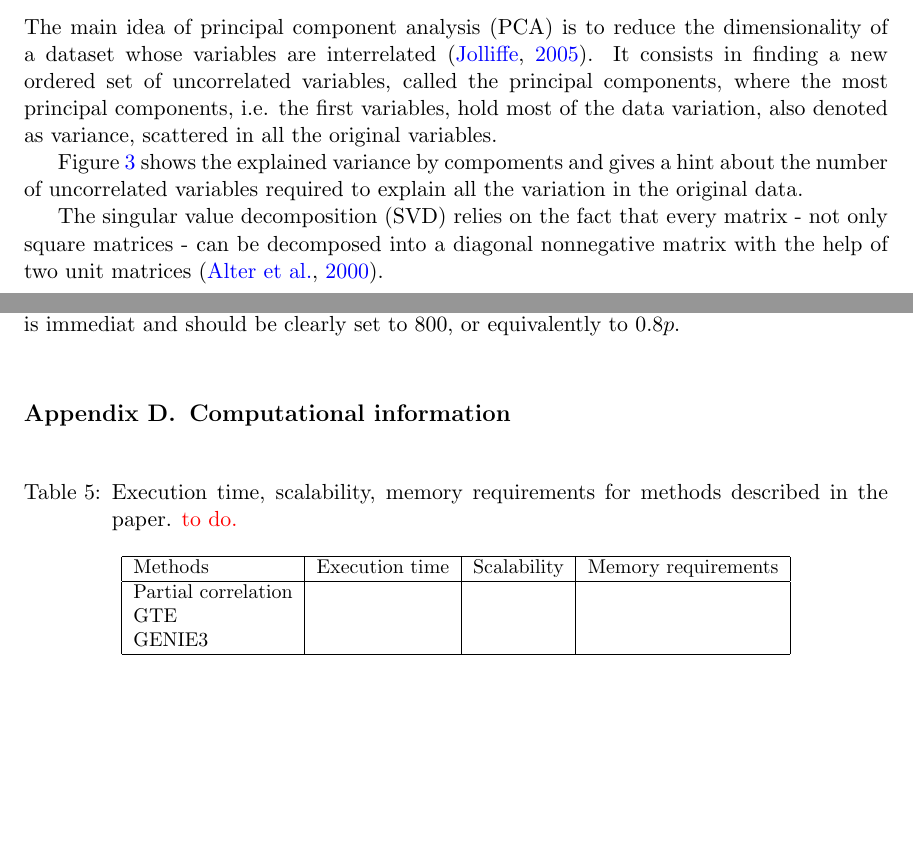
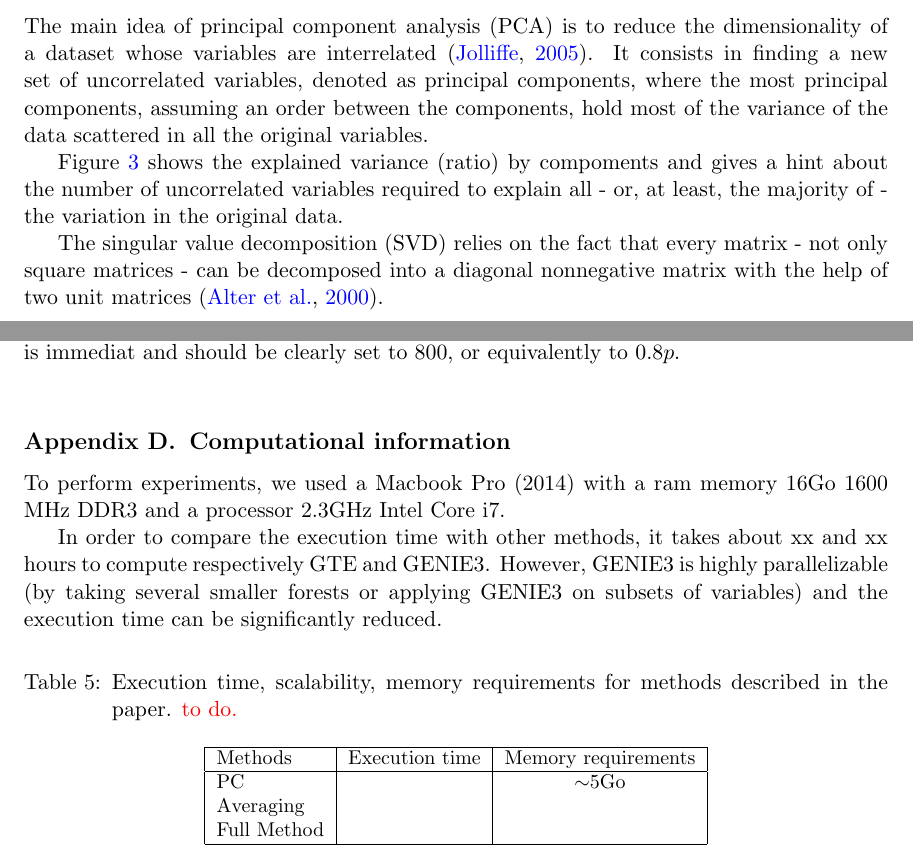
Before and after one commit to asutera/paper-connectomics, a LaTeX thesis (article.tex): two parts of pages 12 and 13 of 13, joined at a grey line, cut so that both start at the same text, the shorter picture padded with empty space. Compiled offline with pdfLaTeX.

Commit message:
some changes in appendix C

```diff
--- a/article.tex
+++ b/article.tex
@@ -822,13 +822,12 @@ GENIE3 & 0.128 & 0.273 & 0.116 & 0.309 & 0.256 & 0.224\\ \hline
 
 The main idea of principal component analysis (PCA) is to reduce the
 dimensionality of a dataset whose variables are interrelated
-\citep{jolliffe2005principal}. It consists in finding a new ordered set of
-uncorrelated variables, called the principal components, where the most
-principal components, i.e. the first variables, hold most of the data variation, also denoted as
-variance, scattered in all the original variables.
+\citep{jolliffe2005principal}. It consists in finding a new set of
+uncorrelated variables, denoted as principal components, where the most
+principal components, assuming an order between the components, hold most of the variance of the data scattered in all the original variables.
 
-Figure~\ref{fig:pca} shows the explained variance by compoments and gives a hint about the number of uncorrelated variables required to
-explain all the variation in the original data.
+Figure~\ref{fig:pca} shows the explained variance (ratio) by compoments and gives a hint about the number of uncorrelated variables required to
+explain all - or, at least, the majority of -  the variation in the original data.
 
 The singular value decomposition (SVD) relies on the fact that every matrix -
 not only square matrices - can be decomposed into a diagonal nonnegative
@@ -854,17 +853,20 @@ set to $800$, or equivalently to $0.8p$. \\
 \end{figure}
 \section{Computational information}
 
+To perform experiments, we used a Macbook Pro (2014) with a ram memory 16Go 1600 MHz DDR3 and a processor 2.3GHz Intel Core i7.
+
+In order to compare the execution time with other methods, it takes about xx and xx hours to compute respectively GTE and GENIE3. However, GENIE3 is highly parallelizable (by taking several smaller forests or applying GENIE3 on subsets of variables) and the execution time can be significantly reduced.
 
 \begin{table}[h]
 \caption{Execution time, scalability, memory requirements for methods described in the paper. \textcolor{red}{to do.}}
 \label{tab:results_appendix}
 \centering
 \small
-\begin{tabular}{| l|c|c|c|} \hline
-Methods & Execution time & Scalability & Memory requirements \\ \hline
-Partial correlation & & & \\
-GTE  & & & \\
-GENIE3 & & & \\ \hline
+\begin{tabular}{| l|c|c|} \hline
+Methods & Execution time  & Memory requirements \\ \hline
+PC & & $\sim$5Go\\
+Averaging & & \\
+Full Method & & \\ \hline
 \end{tabular}
 \end{table}
 
```
